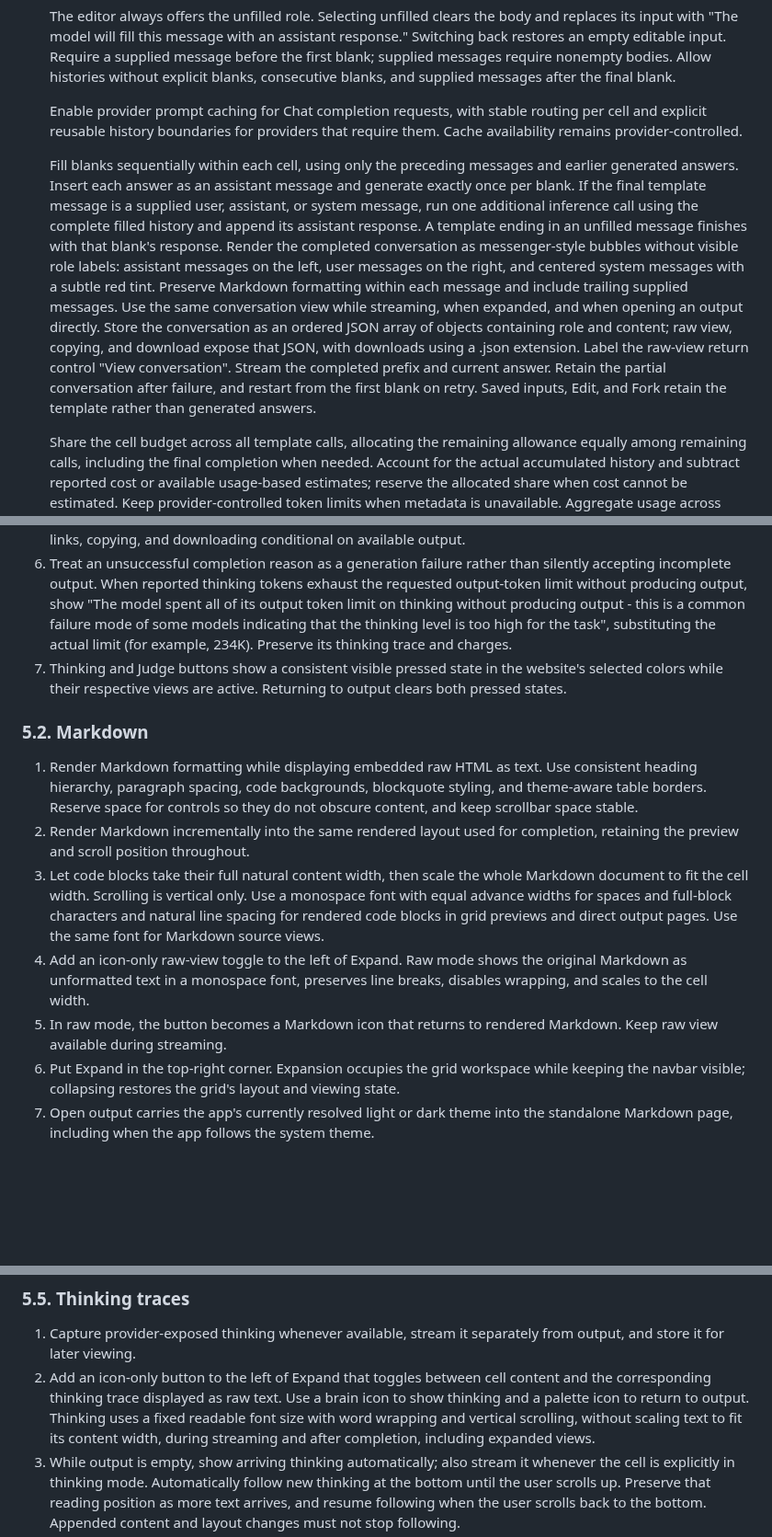
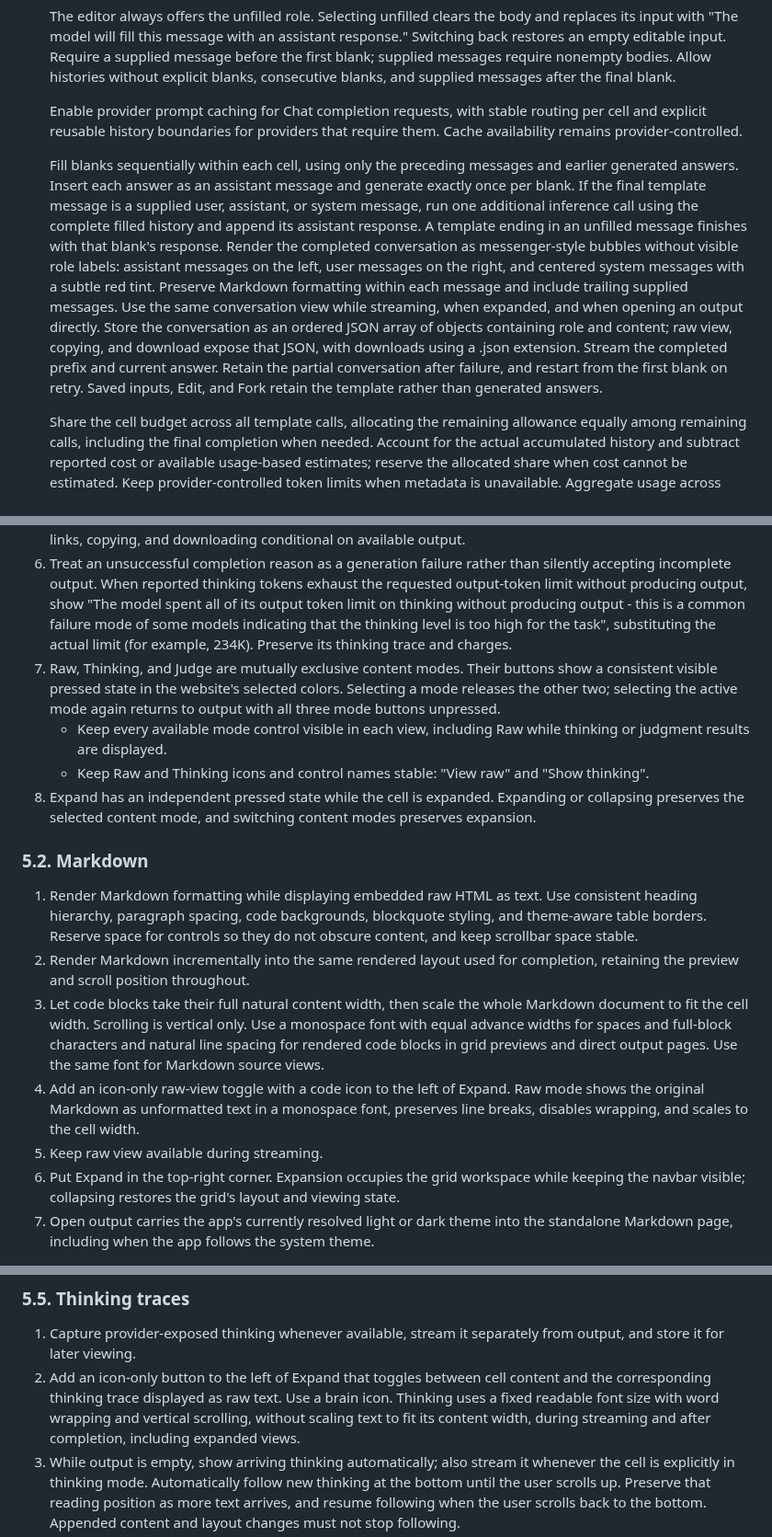
Before and after one commit to klntsky/slopgrid, a Markdown page: PRODUCT.md, 3 parts joined by grey strips. Shown at 92% size. Drawn GitHub-style; blank space fills up the shorter version.

Commit message:
Document exclusive toolbar modes and full criterion visibility

```diff
--- a/PRODUCT.md
+++ b/PRODUCT.md
@@ -89,7 +89,7 @@ Status: high level product goal that is not a requirement (not achieved yet).
 
    Enable provider prompt caching for Chat completion requests, with stable routing per cell and explicit reusable history boundaries for providers that require them. Cache availability remains provider-controlled.
 
-   Fill blanks sequentially within each cell, using only the preceding messages and earlier generated answers. Insert each answer as an assistant message and generate exactly once per blank. If the final template message is a supplied user, assistant, or system message, run one additional inference call using the complete filled history and append its assistant response. A template ending in an unfilled message finishes with that blank's response. Render the completed conversation as messenger-style bubbles without visible role labels: assistant messages on the left, user messages on the right, and centered system messages with a subtle red tint. Preserve Markdown formatting within each message and include trailing supplied messages. Use the same conversation view while streaming, when expanded, and when opening an output directly. Store the conversation as an ordered JSON array of objects containing role and content; raw view, copying, and download expose that JSON, with downloads using a .json extension. Label the raw-view return control "View conversation". Stream the completed prefix and current answer. Retain the partial conversation after failure, and restart from the first blank on retry. Saved inputs, Edit, and Fork retain the template rather than generated answers.
+   Fill blanks sequentially within each cell, using only the preceding messages and earlier generated answers. Insert each answer as an assistant message and generate exactly once per blank. If the final template message is a supplied user, assistant, or system message, run one additional inference call using the complete filled history and append its assistant response. A template ending in an unfilled message finishes with that blank's response. Render the completed conversation as messenger-style bubbles without visible role labels: assistant messages on the left, user messages on the right, and centered system messages with a subtle red tint. Preserve Markdown formatting within each message and include trailing supplied messages. Use the same conversation view while streaming, when expanded, and when opening an output directly. Store the conversation as an ordered JSON array of objects containing role and content; raw view, copying, and download expose that JSON, with downloads using a .json extension. Stream the completed prefix and current answer. Retain the partial conversation after failure, and restart from the first blank on retry. Saved inputs, Edit, and Fork retain the template rather than generated answers.
 
    Share the cell budget across all template calls, allocating the remaining allowance equally among remaining calls, including the final completion when needed. Account for the actual accumulated history and subtract reported cost or available usage-based estimates; reserve the allocated share when cost cannot be estimated. Keep provider-controlled token limits when metadata is unavailable. Aggregate usage across calls and keep thinking separate from the transcript. Later input lengths are unknown before generation, so preflight estimates reserve the cell budget and show the existing unavailable-estimate warning. Reuse requires valid reported input-token counts for every required call and every generated answer to fit its destination call allowance at current prices. Use the original output token limit when reported output usage is unavailable, and regenerate when a required call or input-token count is unavailable.
 4. Show generation progress as it happens, retain completed results, and let owners publish their grids afterward.
@@ -288,15 +288,18 @@ Image grids have a "Parameters" button with a 14px Info circle icon immediately
 5. Preserve generated output independently of metadata edits and publication, without an application output-byte limit.
    Show Expand and view controls when a cell has output or thinking content to inspect, is generating, or is already expanded. Omit them from empty queued, paused, and failed cells. Keep output links, copying, and downloading conditional on available output.
 6. Treat an unsuccessful completion reason as a generation failure rather than silently accepting incomplete output. When reported thinking tokens exhaust the requested output-token limit without producing output, show "The model spent all of its <limit> output token limit on thinking without producing output - this is a common failure mode of some models indicating that the thinking level is too high for the task", substituting the actual limit (for example, 234K). Preserve its thinking trace and charges.
-7. Thinking and Judge buttons show a consistent visible pressed state in the website's selected colors while their respective views are active. Returning to output clears both pressed states.
+7. Raw, Thinking, and Judge are mutually exclusive content modes. Their buttons show a consistent visible pressed state in the website's selected colors. Selecting a mode releases the other two; selecting the active mode again returns to output with all three mode buttons unpressed.
+   - Keep every available mode control visible in each view, including Raw while thinking or judgment results are displayed.
+   - Keep Raw and Thinking icons and control names stable: "View raw" and "Show thinking".
+8. Expand has an independent pressed state while the cell is expanded. Expanding or collapsing preserves the selected content mode, and switching content modes preserves expansion.
 
 ### 5.2. Markdown
 
 1. Render Markdown formatting while displaying embedded raw HTML as text. Use consistent heading hierarchy, paragraph spacing, code backgrounds, blockquote styling, and theme-aware table borders. Reserve space for controls so they do not obscure content, and keep scrollbar space stable.
 2. Render Markdown incrementally into the same rendered layout used for completion, retaining the preview and scroll position throughout.
 3. Let code blocks take their full natural content width, then scale the whole Markdown document to fit the cell width. Scrolling is vertical only. Use a monospace font with equal advance widths for spaces and full-block characters and natural line spacing for rendered code blocks in grid previews and direct output pages. Use the same font for Markdown source views.
-4. Add an icon-only raw-view toggle to the left of Expand. Raw mode shows the original Markdown as unformatted text in a monospace font, preserves line breaks, disables wrapping, and scales to the cell width.
-5. In raw mode, the button becomes a Markdown icon that returns to rendered Markdown. Keep raw view available during streaming.
+4. Add an icon-only raw-view toggle with a code icon to the left of Expand. Raw mode shows the original Markdown as unformatted text in a monospace font, preserves line breaks, disables wrapping, and scales to the cell width.
+5. Keep raw view available during streaming.
 6. Put Expand in the top-right corner. Expansion occupies the grid workspace while keeping the navbar visible; collapsing restores the grid's layout and viewing state.
 7. Open output carries the app's currently resolved light or dark theme into the standalone Markdown page, including when the app follows the system theme.
 
@@ -323,7 +326,7 @@ The SVG generation prompt must require a well-formed standalone XML SVG document
 ### 5.5. Thinking traces
 
 1. Capture provider-exposed thinking whenever available, stream it separately from output, and store it for later viewing.
-2. Add an icon-only button to the left of Expand that toggles between cell content and the corresponding thinking trace displayed as raw text. Use a brain icon to show thinking and a palette icon to return to output. Thinking uses a fixed readable font size with word wrapping and vertical scrolling, without scaling text to fit its content width, during streaming and after completion, including expanded views.
+2. Add an icon-only button to the left of Expand that toggles between cell content and the corresponding thinking trace displayed as raw text. Use a brain icon. Thinking uses a fixed readable font size with word wrapping and vertical scrolling, without scaling text to fit its content width, during streaming and after completion, including expanded views.
 3. While output is empty, show arriving thinking automatically; also stream it whenever the cell is explicitly in thinking mode.
    Automatically follow new thinking at the bottom until the user scrolls up. Preserve that reading position as more text arrives, and resume following when the user scrolls back to the bottom. Appended content and layout changes must not stop following.
 4. Keep trace state associated with the correct cell and attempt. Late events or fetch responses must not replace the thinking for a newer attempt.
```
Also changed, not shown: other parts of PRODUCT.md (+1 -1 lines).
